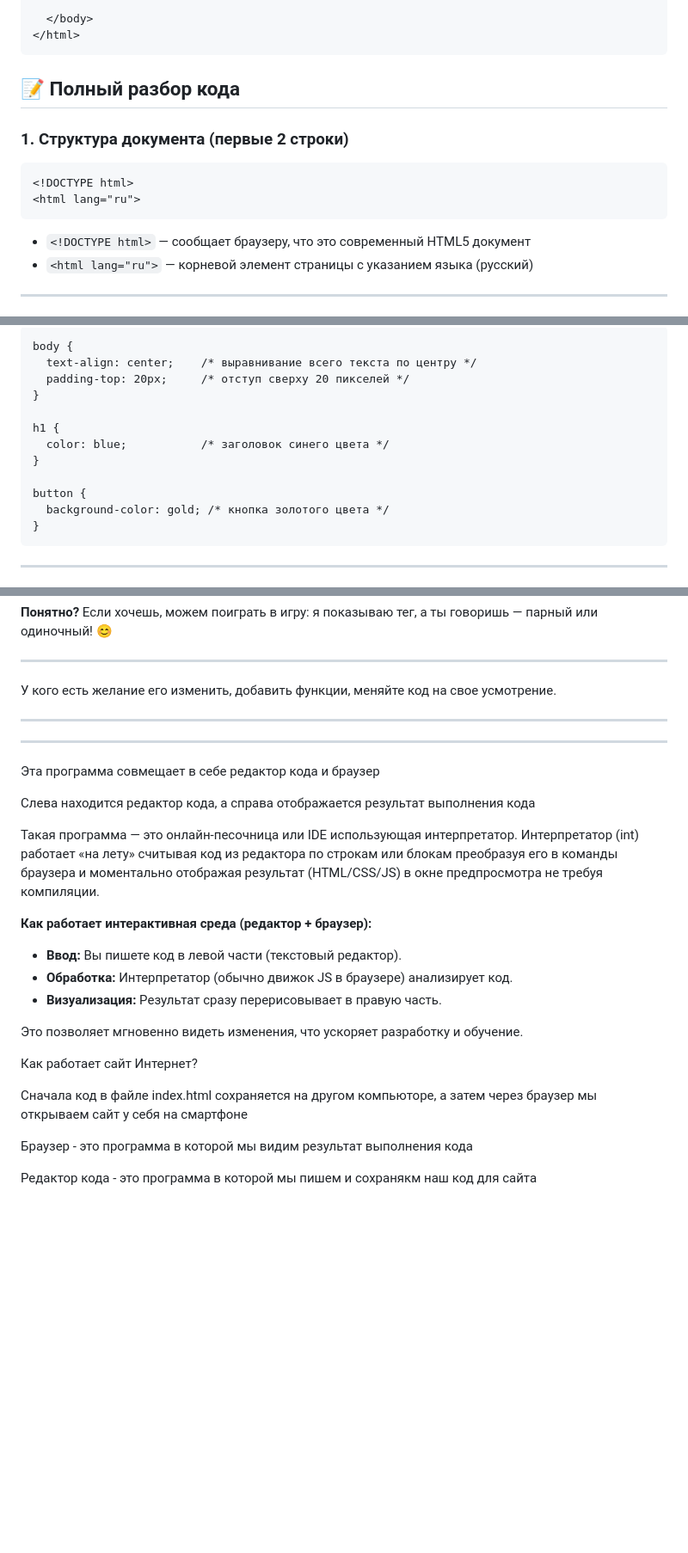
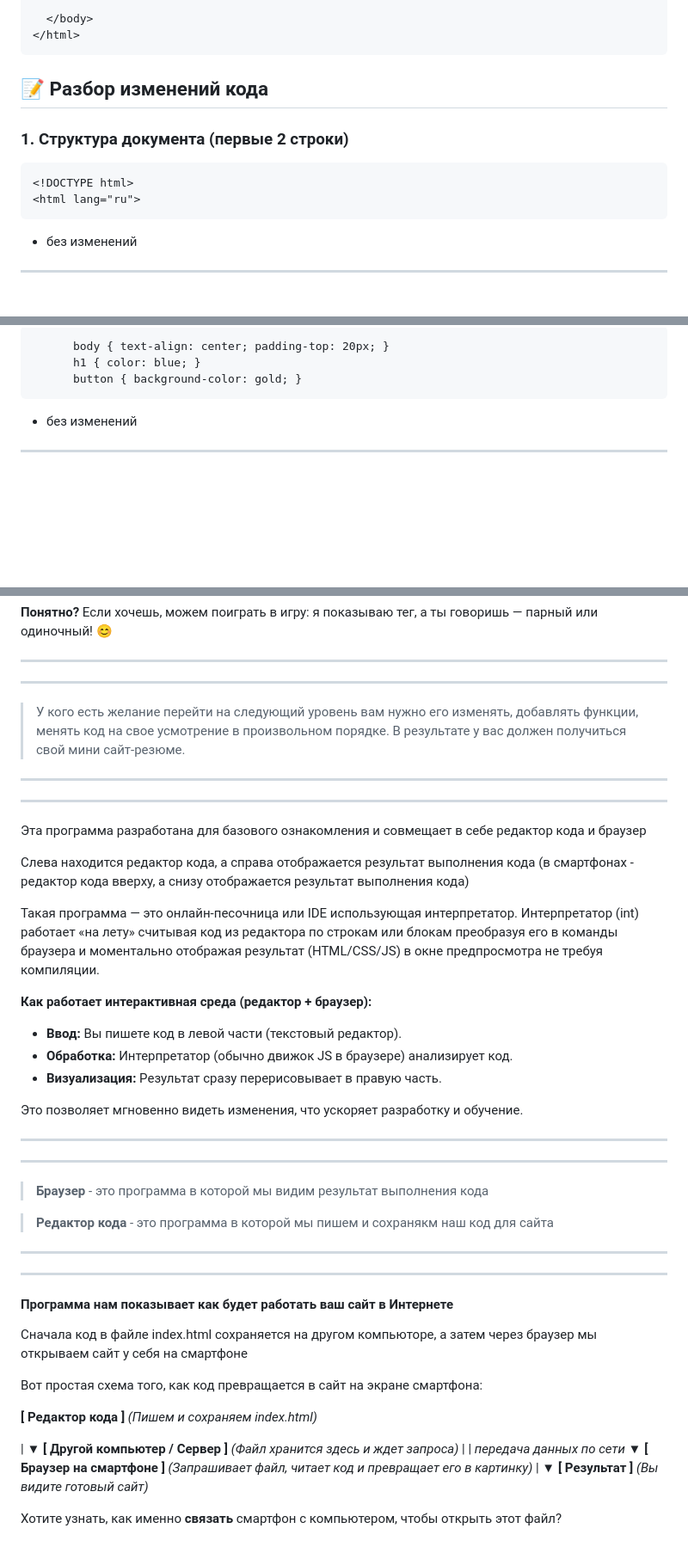
Before and after one commit to yuratokazin/Lesson001, a Markdown page: HTMLeditor/README.md, 3 parts joined by grey strips. Shown at 86% size. GitHub-like rendering; blank space fills up the shorter version.

Commit message:
IDE интерпретатор

````diff
--- a/HTMLeditor/README.md
+++ b/HTMLeditor/README.md
@@ -170,7 +170,7 @@ button {
   </body>
 </html>
 ```
-## 📝 **Полный разбор кода**
+## 📝 Разбор изменений кода
 
 ### 1. Структура документа (первые 2 строки)
 
@@ -179,8 +179,7 @@ button {
 <html lang="ru">
 ```
 
-- `<!DOCTYPE html>` — сообщает браузеру, что это современный HTML5 документ
-- `<html lang="ru">` — корневой элемент страницы с указанием языка (русский)
+- без изменений
 
 ------
 
@@ -202,20 +202,11 @@ button {
 
 ```
-body {
-  text-align: center;    /* выравнивание всего текста по центру */
-  padding-top: 20px;     /* отступ сверху 20 пикселей */
-}
-
-h1 {
-  color: blue;           /* заголовок синего цвета */
-}
-
-button {
-  background-color: gold; /* кнопка золотого цвета */
-}
+      body { text-align: center; padding-top: 20px; }
+      h1 { color: blue; }
+      button { background-color: gold; }
 ```
 
-
+- без изменений
 
 ------
 
@@ -449,15 +439,18 @@ html
 
 ---
 
-У кого есть желание его изменить, добавить функции, меняйте код на свое усмотрение.
+---
+
+> У кого есть желание перейти на следующий уровень вам нужно его изменять, добавлять функции, менять код на свое усмотрение в произвольном порядке. В результате у вас должен получиться свой мини сайт-резюме.
+>
 
 ---
 
 ---
 
-Эта программа совмещает в себе редактор кода и браузер
+Эта программа разработана для базового ознакомления и совмещает в себе редактор кода и браузер
 
-Слева находится редактор кода, а справа отображается результат выполнения кода
+Слева находится редактор кода, а справа отображается результат выполнения кода (в смартфонах - редактор кода вверху, а снизу отображается результат выполнения кода)
 
 
 Такая программа — это онлайн-песочница или IDE использующая интерпретатор. Интерпретатор (int) работает «на лету» считывая код из редактора по  строкам или блокам преобразуя его в команды браузера и моментально  отображая результат (HTML/CSS/JS) в окне предпросмотра не требуя  компиляции.
@@ -470,10 +463,39 @@ html
 
 Это позволяет мгновенно видеть изменения, что ускоряет разработку и обучение.
 
-Как работает сайт Интернет?
+---
+
+---
+
+> **Браузер** - это программа в которой мы видим результат выполнения кода
+
+> **Редактор кода** - это программа в которой мы пишем и сохранякм наш код для сайта
+
+---
+
+---
+
+#### Программа нам показывает как будет работать ваш сайт в Интернете
 
 Сначала код в файле index.html сохраняется на другом компьюторе, а затем через браузер мы открываем сайт у себя на смартфоне
 
-Браузер - это программа в которой мы видим результат выполнения кода
+Вот простая схема того, как код превращается в сайт на экране смартфона:
 
-Редактор кода - это программа в которой мы пишем и сохранякм наш код для сайта
+**[ Редактор кода ]**
+*(Пишем и сохраняем index.html)*
+
+|
+▼
+**[ Другой компьютер / Сервер ]**
+*(Файл хранится здесь и ждет запроса)*
+|
+| *передача данных по сети*
+▼
+**[ Браузер на смартфоне ]**
+*(Запрашивает файл, читает код и превращает его в картинку)*
+|
+▼
+**[ Результат ]**
+*(Вы видите готовый сайт)*
+
+Хотите узнать, как именно **связать** смартфон с компьютером, чтобы открыть этот файл?
````
Also changed, not shown: other parts of HTMLeditor/README.md (+17 -17 lines).
